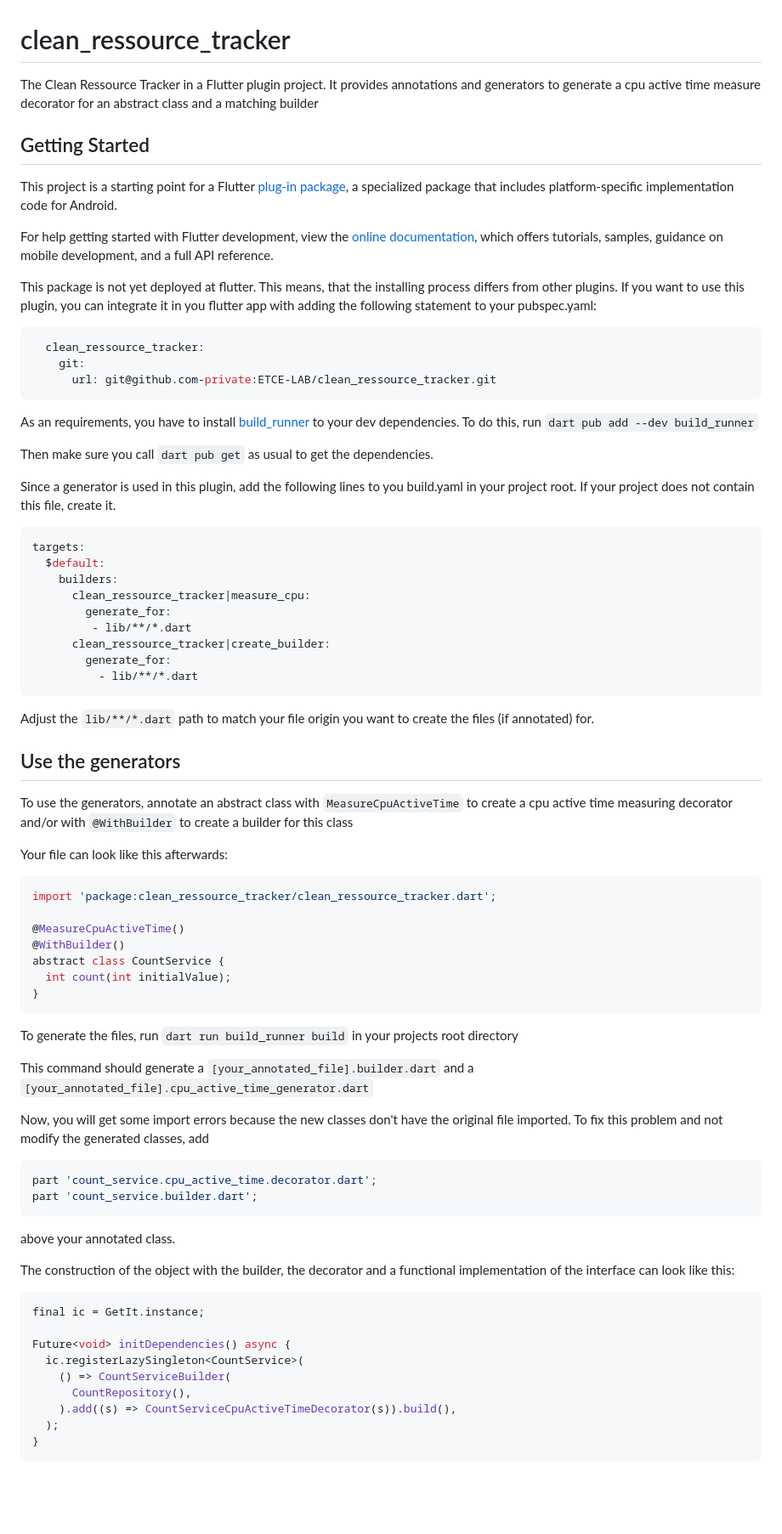
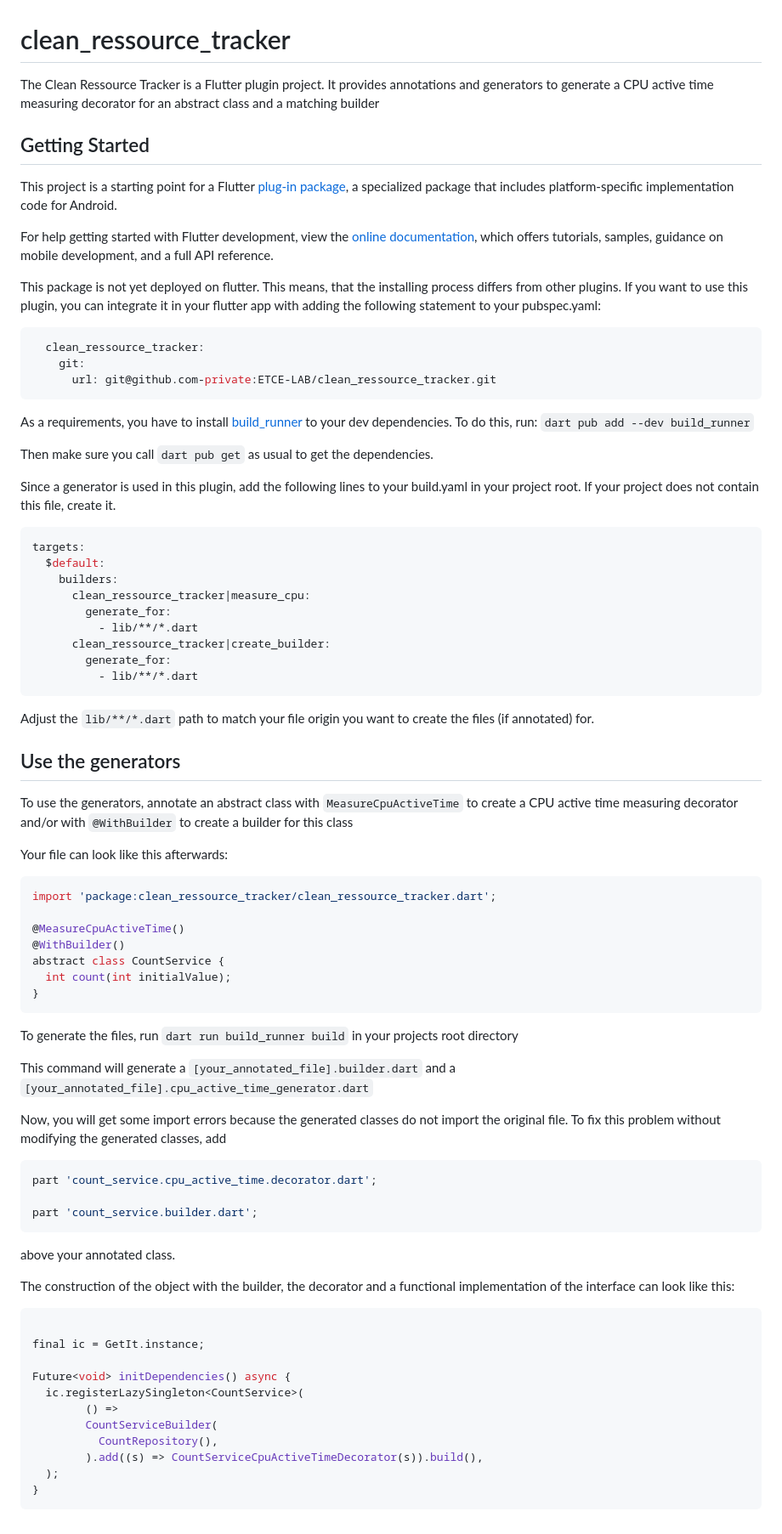
Before and after one commit to ETCE-LAB/clean_ressource_tracker, a Markdown page: README.md, the part around the change. Shown: that part at 85% size. Drawn GitHub-style; blank space fills up the shorter version.

Commit message:
refactor(readme): fixed spelling issues

````diff
--- a/README.md
+++ b/README.md
@@ -1,7 +1,7 @@
 # clean_ressource_tracker
 
-The Clean Ressource Tracker in a Flutter plugin project.
-It provides annotations and generators to generate a cpu active time measure decorator for an
+The Clean Ressource Tracker is a Flutter plugin project.
+It provides annotations and generators to generate a CPU active time measuring decorator for an
 abstract class and a matching builder
 
 ## Getting Started
@@ -15,9 +15,9 @@ For help getting started with Flutter development, view the
 [online documentation](https://docs.flutter.dev), which offers tutorials,
 samples, guidance on mobile development, and a full API reference.
 
-This package is not yet deployed at flutter. This means, that the installing process differs from
+This package is not yet deployed on flutter. This means, that the installing process differs from
 other plugins.
-If you want to use this plugin, you can integrate it in you flutter app with adding the following
+If you want to use this plugin, you can integrate it in your flutter app with adding the following
 statement to your pubspec.yaml:
 
 ``` yaml
@@ -26,12 +26,14 @@ statement to your pubspec.yaml:
       url: git@github.com-private:ETCE-LAB/clean_ressource_tracker.git
 ```
 
-As an requirements, you have to install [build_runner](https://pub.dev/packages/build_runner) to your dev dependencies.
-To do this, run ```dart pub add --dev build_runner```
+As a requirements, you have to install [build_runner](https://pub.dev/packages/build_runner) to your
+dev dependencies.
+To do this, run: ```dart pub add --dev build_runner```
 
 Then make sure you call ```dart pub get``` as usual to get the dependencies.
 
-Since a generator is used in this plugin, add the following lines to you build.yaml in your project root. If your project does not contain this file, create it.
+Since a generator is used in this plugin, add the following lines to your build.yaml in your project
+root. If your project does not contain this file, create it.
 
 ```yaml
 targets:
@@ -39,16 +41,19 @@ targets:
     builders:
       clean_ressource_tracker|measure_cpu:
         generate_for:
-         - lib/**/*.dart
+          - lib/**/*.dart
       clean_ressource_tracker|create_builder:
         generate_for:
           - lib/**/*.dart
 ```
-Adjust the ```lib/**/*.dart``` path to match your file origin you want to create the files (if annotated)  for.
+
+Adjust the ```lib/**/*.dart``` path to match your file origin you want to create the files (if
+annotated)  for.
 
 ## Use the generators
 
-To use the generators, annotate an abstract class with ```MeasureCpuActiveTime``` to create a cpu active time measuring decorator and/or with ```@WithBuilder``` to create a builder for this class
+To use the generators, annotate an abstract class with ```MeasureCpuActiveTime``` to create a CPU
+active time measuring decorator and/or with ```@WithBuilder``` to create a builder for this class
 
 Your file can look like this afterwards:
 
@@ -64,26 +69,33 @@ abstract class CountService {
 
 To generate the files, run ```dart run build_runner build``` in your projects root directory
 
-This command should generate a ```[your_annotated_file].builder.dart``` and a ```[your_annotated_file].cpu_active_time_generator.dart```
+This command will generate a ```[your_annotated_file].builder.dart``` and
+a ```[your_annotated_file].cpu_active_time_generator.dart```
 
-Now, you will get some import errors because the new classes don't have the original file imported.
-To fix this problem and not modify the generated classes, add
+Now, you will get some import errors because the generated classes do not import the original file.
+To fix this problem without modifying the generated classes, add
+
 ```dart
 part 'count_service.cpu_active_time.decorator.dart';
+
 part 'count_service.builder.dart';
 ```
+
 above your annotated class.
 
-The construction of the object with the builder, the decorator and a functional implementation of the interface can look like this:
+The construction of the object with the builder, the decorator and a functional implementation of
+the interface can look like this:
 
 ```dart
+
 final ic = GetIt.instance;
 
 Future<void> initDependencies() async {
   ic.registerLazySingleton<CountService>(
-    () => CountServiceBuilder(
-      CountRepository(),
-    ).add((s) => CountServiceCpuActiveTimeDecorator(s)).build(),
+        () =>
+        CountServiceBuilder(
+          CountRepository(),
+        ).add((s) => CountServiceCpuActiveTimeDecorator(s)).build(),
   );
 }
 ```
````
